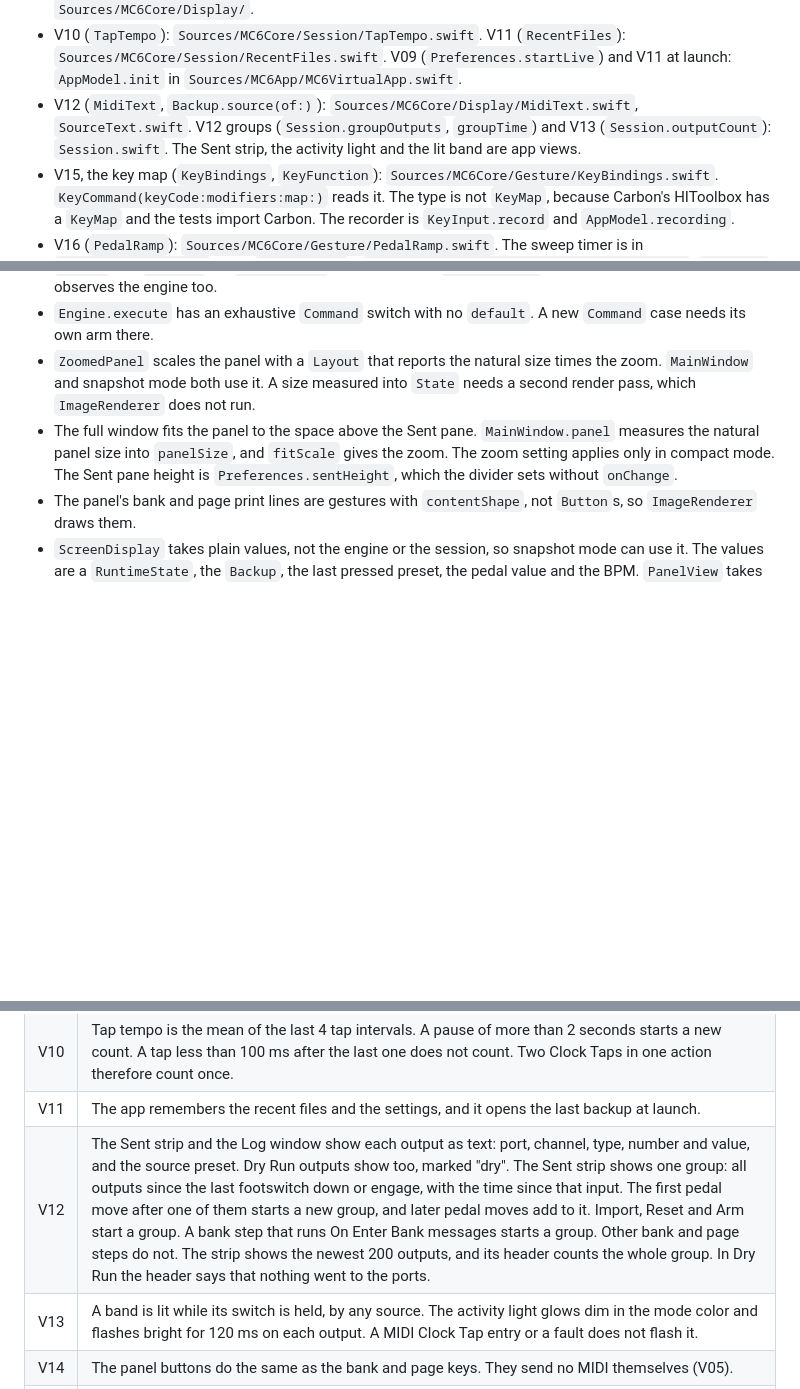
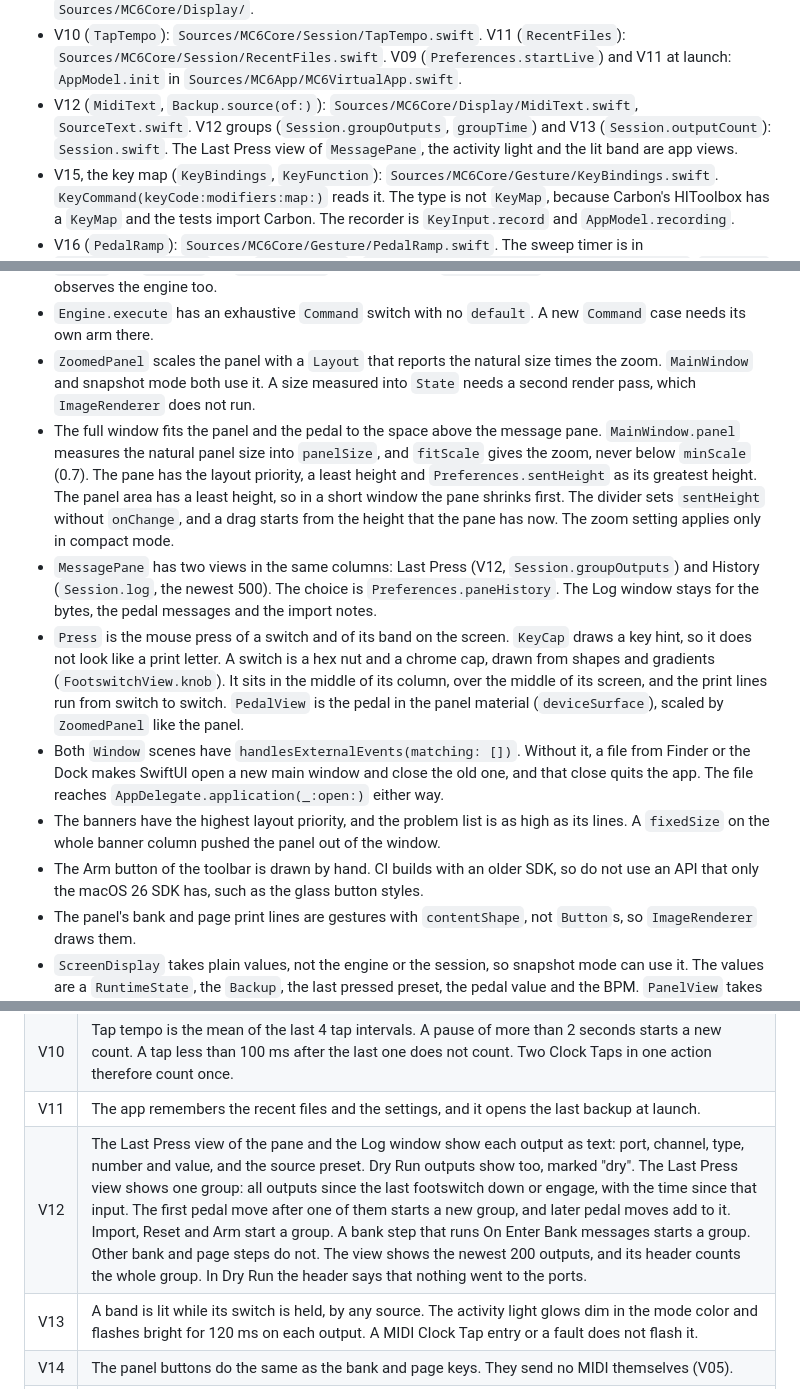
Before and after one commit to ivnvxd/mc6-virtual, a Markdown page: CLAUDE.md, 3 parts joined by grey strips. Rendered like a GitHub page; blank space fills up the shorter version.

```diff
--- a/CLAUDE.md
+++ b/CLAUDE.md
@@ -78,7 +78,7 @@ The policies U01 to U12 and the decisions V01 to V19 are named constants and pla
 - V30 (`Preset.toggleMode`, `Work.endInput(toggling:)`, `Engine.withdraw` returns whether it removed the Press): `Engine.swift`, `GestureRecognizer.finish`.
 - The import text (`ImportText`, the plain names of `TypeNames`) and the mode text (`ModeText`): `Sources/MC6Core/Display/`.
 - V10 (`TapTempo`): `Sources/MC6Core/Session/TapTempo.swift`. V11 (`RecentFiles`): `Sources/MC6Core/Session/RecentFiles.swift`. V09 (`Preferences.startLive`) and V11 at launch: `AppModel.init` in `Sources/MC6App/MC6VirtualApp.swift`.
-- V12 (`MidiText`, `Backup.source(of:)`): `Sources/MC6Core/Display/MidiText.swift`, `SourceText.swift`. V12 groups (`Session.groupOutputs`, `groupTime`) and V13 (`Session.outputCount`): `Session.swift`. The Sent strip, the activity light and the lit band are app views.
+- V12 (`MidiText`, `Backup.source(of:)`): `Sources/MC6Core/Display/MidiText.swift`, `SourceText.swift`. V12 groups (`Session.groupOutputs`, `groupTime`) and V13 (`Session.outputCount`): `Session.swift`. The Last Press view of `MessagePane`, the activity light and the lit band are app views.
 - V15, the key map (`KeyBindings`, `KeyFunction`): `Sources/MC6Core/Gesture/KeyBindings.swift`. `KeyCommand(keyCode:modifiers:map:)` reads it. The type is not `KeyMap`, because Carbon's HIToolbox has a `KeyMap` and the tests import Carbon. The recorder is `KeyInput.record` and `AppModel.recording`.
 - V16 (`PedalRamp`): `Sources/MC6Core/Gesture/PedalRamp.swift`. The sweep timer is in `AppModel.startPedal`. V17 (`ScrollSteps`): `Sources/MC6Core/Gesture/ScrollSteps.swift`. `KeyInput` reads scroll events while `AppModel.pedalHovered` is set.
 - `KeyInput` in the app only passes events on. It never acts on the OS key repeat.
@@ -96,7 +96,12 @@ The policies U01 to U12 and the decisions V01 to V19 are named constants and pla
 - `Engine` and `Session` are `@Observable`. Timers change `engine.state` without a UI call, so the window observes the engine too.
 - `Engine.execute` has an exhaustive `Command` switch with no `default`. A new `Command` case needs its own arm there.
 - `ZoomedPanel` scales the panel with a `Layout` that reports the natural size times the zoom. `MainWindow` and snapshot mode both use it. A size measured into `State` needs a second render pass, which `ImageRenderer` does not run.
-- The full window fits the panel to the space above the Sent pane. `MainWindow.panel` measures the natural panel size into `panelSize`, and `fitScale` gives the zoom. The zoom setting applies only in compact mode. The Sent pane height is `Preferences.sentHeight`, which the divider sets without `onChange`.
+- The full window fits the panel and the pedal to the space above the message pane. `MainWindow.panel` measures the natural panel size into `panelSize`, and `fitScale` gives the zoom, never below `minScale` (0.7). The pane has the layout priority, a least height and `Preferences.sentHeight` as its greatest height. The panel area has a least height, so in a short window the pane shrinks first. The divider sets `sentHeight` without `onChange`, and a drag starts from the height that the pane has now. The zoom setting applies only in compact mode.
+- `MessagePane` has two views in the same columns: Last Press (V12, `Session.groupOutputs`) and History (`Session.log`, the newest 500). The choice is `Preferences.paneHistory`. The Log window stays for the bytes, the pedal messages and the import notes.
+- `Press` is the mouse press of a switch and of its band on the screen. `KeyCap` draws a key hint, so it does not look like a print letter. A switch is a hex nut and a chrome cap, drawn from shapes and gradients (`FootswitchView.knob`). It sits in the middle of its column, over the middle of its screen, and the print lines run from switch to switch. `PedalView` is the pedal in the panel material (`deviceSurface`), scaled by `ZoomedPanel` like the panel.
+- Both `Window` scenes have `handlesExternalEvents(matching: [])`. Without it, a file from Finder or the Dock makes SwiftUI open a new main window and close the old one, and that close quits the app. The file reaches `AppDelegate.application(_:open:)` either way.
+- The banners have the highest layout priority, and the problem list is as high as its lines. A `fixedSize` on the whole banner column pushed the panel out of the window.
+- The Arm button of the toolbar is drawn by hand. CI builds with an older SDK, so do not use an API that only the macOS 26 SDK has, such as the glass button styles.
 - The panel's bank and page print lines are gestures with `contentShape`, not `Button`s, so `ImageRenderer` draws them.
 - `ScreenDisplay` takes plain values, not the engine or the session, so snapshot mode can use it. The values are a `RuntimeState`, the `Backup`, the last pressed preset, the pedal value and the BPM. `PanelView` takes the result and draws only.
 - The app layer: `Preferences` holds the settings in UserDefaults and calls `onChange`, and `AppModel.applyPreferences` passes them to the session. `AppModel.attach` takes the main `NSWindow` through `WindowReader`: keys work only while it is key, closing it quits the app, and "Keep on top" sets its level.
@@ -152,7 +157,7 @@ These are the rules for the firmware behaviors that the manual does not document
 | V09 | The app never arms by itself, with one exception: if "Start Live" is on in Settings and the ports work, the app arms after the launch opens the last backup. Open, Reload and Reset always go to Dry Run. |
 | V10 | Tap tempo is the mean of the last 4 tap intervals. A pause of more than 2 seconds starts a new count. A tap less than 100 ms after the last one does not count. Two Clock Taps in one action therefore count once. |
 | V11 | The app remembers the recent files and the settings, and it opens the last backup at launch. |
-| V12 | The Sent strip and the Log window show each output as text: port, channel, type, number and value, and the source preset. Dry Run outputs show too, marked "dry". The Sent strip shows one group: all outputs since the last footswitch down or engage, with the time since that input. The first pedal move after one of them starts a new group, and later pedal moves add to it. Import, Reset and Arm start a group. A bank step that runs On Enter Bank messages starts a group. Other bank and page steps do not. The strip shows the newest 200 outputs, and its header counts the whole group. In Dry Run the header says that nothing went to the ports. |
+| V12 | The Last Press view of the pane and the Log window show each output as text: port, channel, type, number and value, and the source preset. Dry Run outputs show too, marked "dry". The Last Press view shows one group: all outputs since the last footswitch down or engage, with the time since that input. The first pedal move after one of them starts a new group, and later pedal moves add to it. Import, Reset and Arm start a group. A bank step that runs On Enter Bank messages starts a group. Other bank and page steps do not. The view shows the newest 200 outputs, and its header counts the whole group. In Dry Run the header says that nothing went to the ports. |
 | V13 | A band is lit while its switch is held, by any source. The activity light glows dim in the mode color and flashes bright for 120 ms on each output. A MIDI Clock Tap entry or a fault does not flash it. |
 | V14 | The panel buttons do the same as the bank and page keys. They send no MIDI themselves (V05). |
 | V15 | The key map gives each function one plain key or no key. A key cannot have Command, Control or Option. Shift is ignored. A key that goes to a new function leaves its old function, which then has no key. Escape cancels a recording. |
```
Also changed, not shown: README.md (+14 -36 lines), assets/panel.png, 9 other files.
